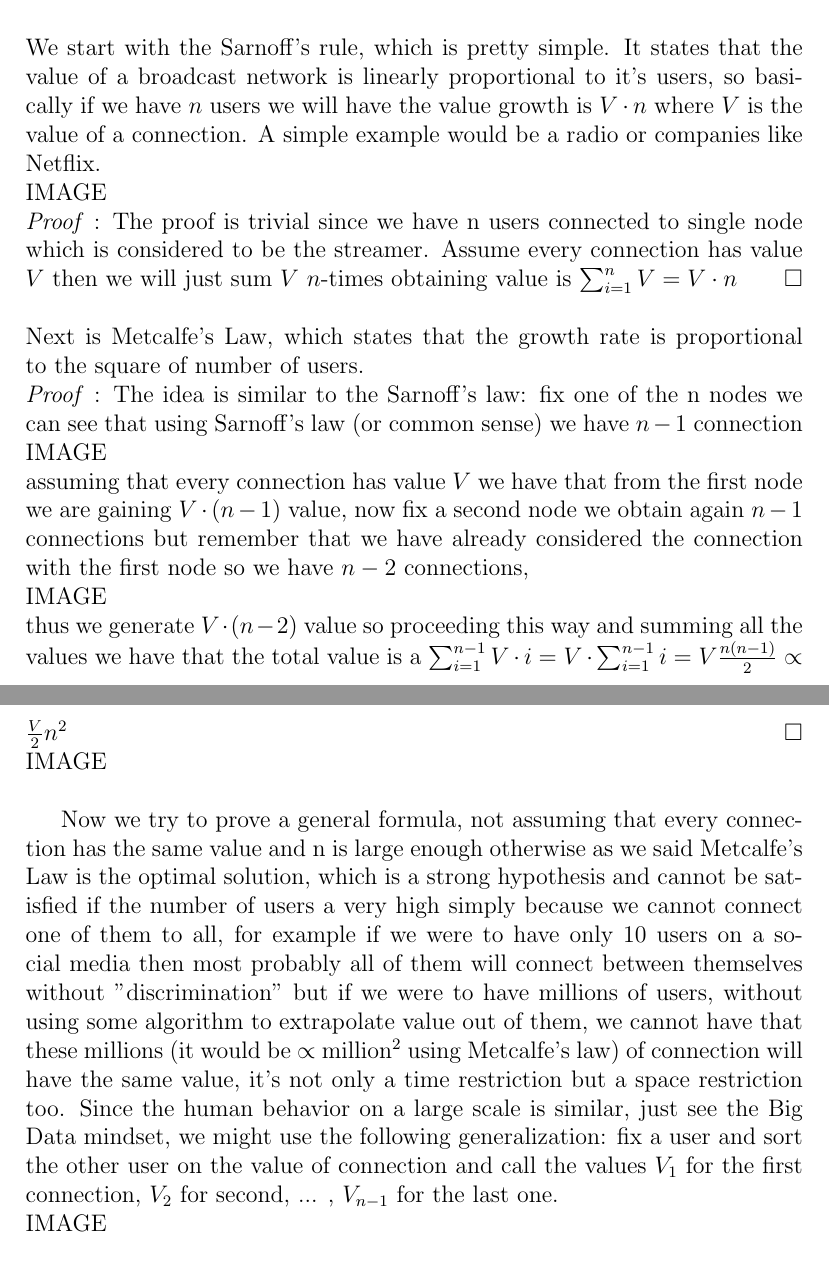
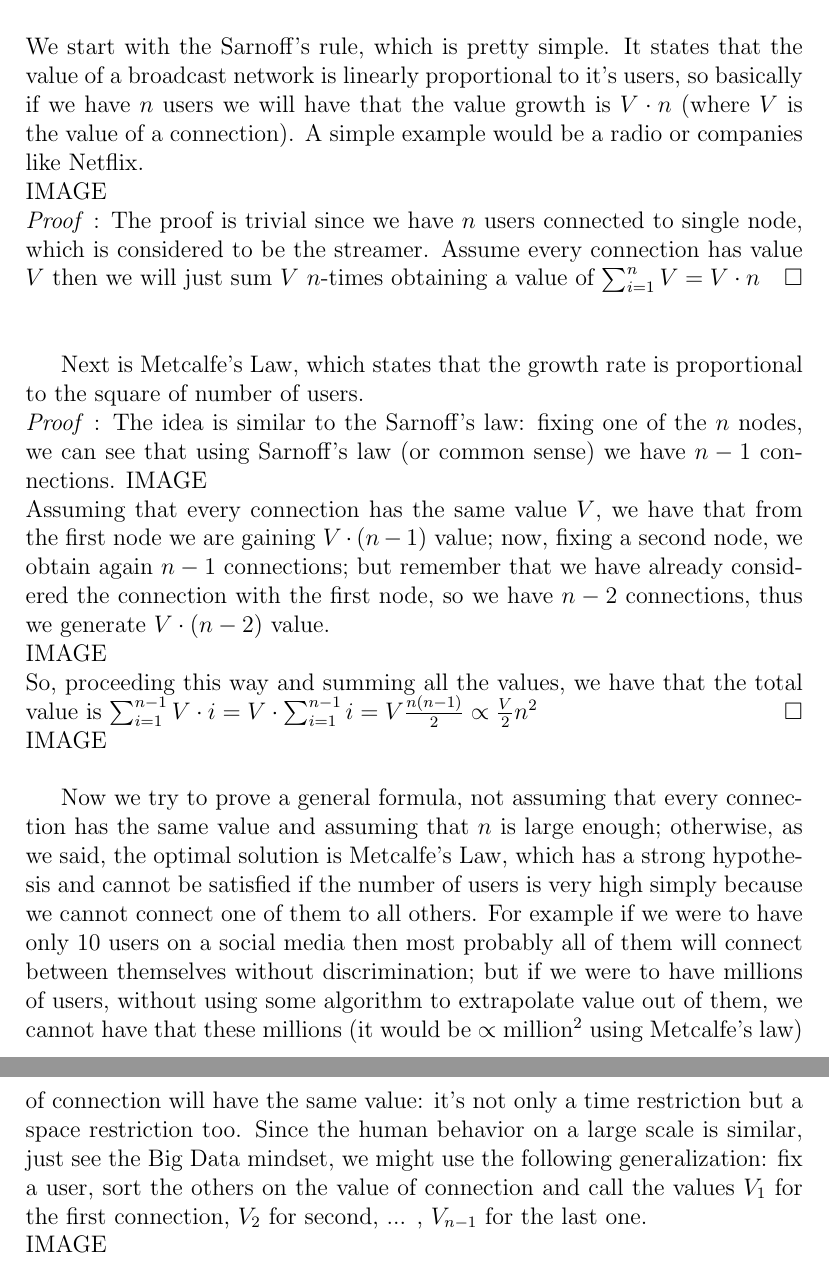
Before and after one commit to pkasela/Metcalfe-s-Law, a LaTeX paper (Metcalfe.tex): two parts of pages 1 and 2 of 6 before the commit and two parts of pages 2 and 3 of 7 after it, joined at a grey line, cut so that both start at the same text. Compiled offline with pdfLaTeX.

Commit message:
Corretto qualcosina di punteggiatura, espressi pareri dettagliati nei commenti.

```diff
--- a/Metcalfe.tex
+++ b/Metcalfe.tex
@@ -17,22 +20,32 @@
 \part*{Math Section}
 % we will modify the title
 % we will add images later too
-We start with the Sarnoff's rule, which is pretty simple. It states that the value of a broadcast network is linearly proportional to it's users, so basically if we have $n$ users we will have the value growth is $V \cdot n$ where $V$ is the value of a connection. A simple example would be a radio or companies like Netflix.
+We start with the Sarnoff's rule, which is pretty simple.
+It states that the value of a broadcast network is linearly proportional to it's users, so basically if we have $n$ users we will have that the value growth is $V \cdot n$ (where $V$ is the value of a connection).
+A simple example would be a radio or companies like Netflix.
 \newline IMAGE \newline
-\textit{Proof} : The proof is trivial since we have n users connected to single node which is considered to be the streamer. Assume every connection has value $V$ then we will just sum $V$ $n$-times obtaining value is $\sum_{i=1}^{n} V = V \cdot n$ \hfill $\square$
+%perchè qui sotto non usiamo \paragraph{Proof} ?
+\textit{Proof} : The proof is trivial since we have $n$ users connected to single node, which is considered to be the streamer.
+Assume every connection has value $V$ then we will just sum $V$ $n$-times obtaining a value of $\sum_{i=1}^{n} V = V \cdot n$ \hfill $\square$
 \newline
 \newline
+
 Next is Metcalfe's Law, which states that the growth rate is proportional to the square of number of users.\newline
-\textit{Proof} : The idea is similar to the Sarnoff's law: fix one of the n nodes we can see that using Sarnoff's law (or common sense) we have $n-1$ connection
+\textit{Proof} : The idea is similar to the Sarnoff's law: fixing one of the $n$ nodes, we can see that using Sarnoff's law (or common sense) we have $n-1$ connections.
 IMAGE \newline
-assuming that every connection has value $V$ we have that from the first node we are gaining $V \cdot (n - 1)$ value, now fix a second node we obtain again $n-1$ connections but remember that we have already considered the connection with the first node so we have $n-2$ connections,\newline
+Assuming that every connection has the same value $V$, we have that from the first node we are gaining $V \cdot (n - 1)$ value; now, fixing a second node, we obtain again $n-1$ connections; but remember that we have already considered the connection with the first node, so we have $n-2$ connections, thus we generate $V \cdot (n - 2)$ value. \newline
 IMAGE \newline
-thus we generate $V \cdot (n - 2)$ value so proceeding this way and summing all the values we have that the total value is a $\sum_{i=1}^{n-1} V \cdot i = V \cdot \sum_{i=1}^{n-1} i = V \frac{n(n-1)}{2} \propto \frac{V}{2} n^2$  \hfill $\square$
+So, proceeding this way and summing all the values, we have that the total value is $\sum_{i=1}^{n-1} V \cdot i = V \cdot \sum_{i=1}^{n-1} i = V \frac{n(n-1)}{2} \propto \frac{V}{2} n^2$  \hfill $\square$
 \newline IMAGE \newline
 
-Now we try to prove a general formula, not assuming that every connection has the same value and n is large enough otherwise as we said Metcalfe's Law is the optimal solution, which is a strong hypothesis and cannot be satisfied if the number of users a very high simply because we cannot connect one of them to all, for example if we were to have only 10 users on a social media then most probably all of them will connect between themselves without "discrimination" but if we were to have millions of users, without using some algorithm to extrapolate value out of them, we cannot have that these millions (it would be $\propto$ million$^2$ using Metcalfe's law) of connection will have the same value, it's not only a time restriction but a space restriction too. Since the human behavior on a large scale is similar, just see the Big Data mindset, we might use the following generalization:
-fix a user and sort the other user on the value of connection and call the values $V_1$ for the first connection, $V_2$ for second, ... , $V_{n-1}$ for the last one.
+Now we try to prove a general formula, not % mi suona un po' male "not assuming" (whitout assuming?) in inglese, rivedere
+assuming that every connection has the same value and assuming that $n$ is large enough; otherwise, as we said, % "as we said": non mi pare sia detto sopra; sarà inserito nell'abstract?
+the optimal solution is Metcalfe's Law, which has a strong hypothesis and cannot be satisfied if the number of users is very high simply because we cannot connect one of them to all others.
+For example if we % non dovrebbe essere "if we had only..." ?
+were to have only 10 users on a social media then most probably all of them will connect between themselves without discrimination; but if we were to have millions of users, without using some algorithm to extrapolate value out of them, we cannot have that these millions (it would be $\propto$ million$^2$ using Metcalfe's law) of connection will have the same value: it's not only a time restriction but a space restriction too. Since the human behavior on a large scale is similar, just see the Big Data mindset, we might use the following generalization:
+fix a user, sort the others on the value of connection and call the values $V_1$ for the first connection, $V_2$ for second, ... , $V_{n-1}$ for the last one.
 \newline IMAGE \newline
+% da qui alla fine della parte non mi sembra spiegato molto chiaramente: rivedere un attimo
 Since we assumed this to be true for every user, we have that the total value of network is, like before since we are trying to find the proportionality we can take the connection 2 times, $\propto n \cdot \sum_{i=1}^{n-1} V_n$, we can see if we have $V_{n-1}=...=V_2=V_1$ the Metcalfe hypothesis we have the $ \sum_{i=1}^{n-1} V_n = n\cdot V$ thus the network value is $\propto V \cdot n^2$ which was the Metcalfe's Law.
 Now we can see that the network value us based on the series $\sum V_i$ if number of users $n$ is big enough, so the series converges we will have that the value connection is linear, if it diverges we will need to study the asymptotic behavior of the series.
 We see, surprisingly, that Sarnoff's law is not only valid for broadcast networks but can be true also for fully connected network.\newline
```
Also changed, not shown: Metcalfe.tex (5 more changed lines).
